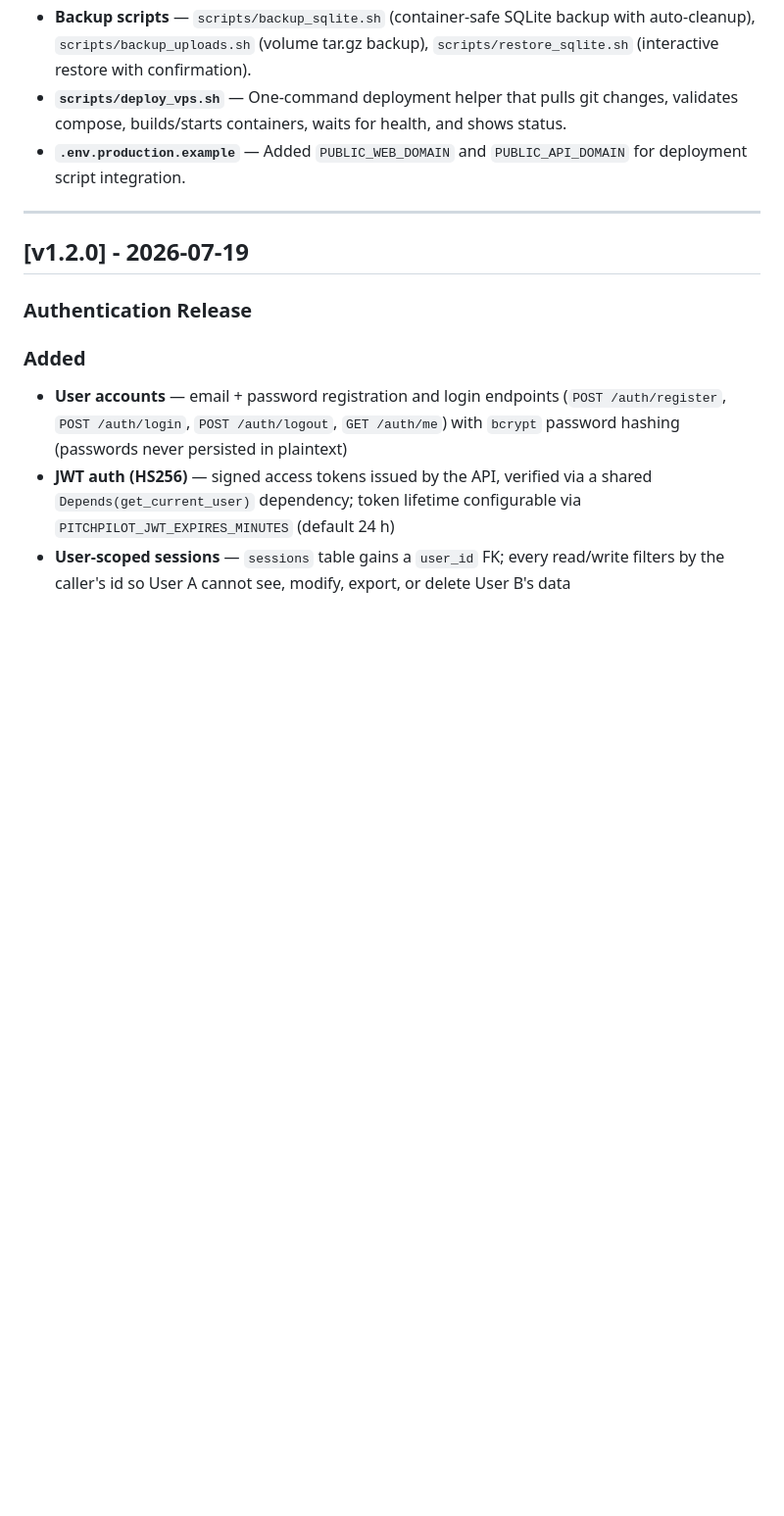
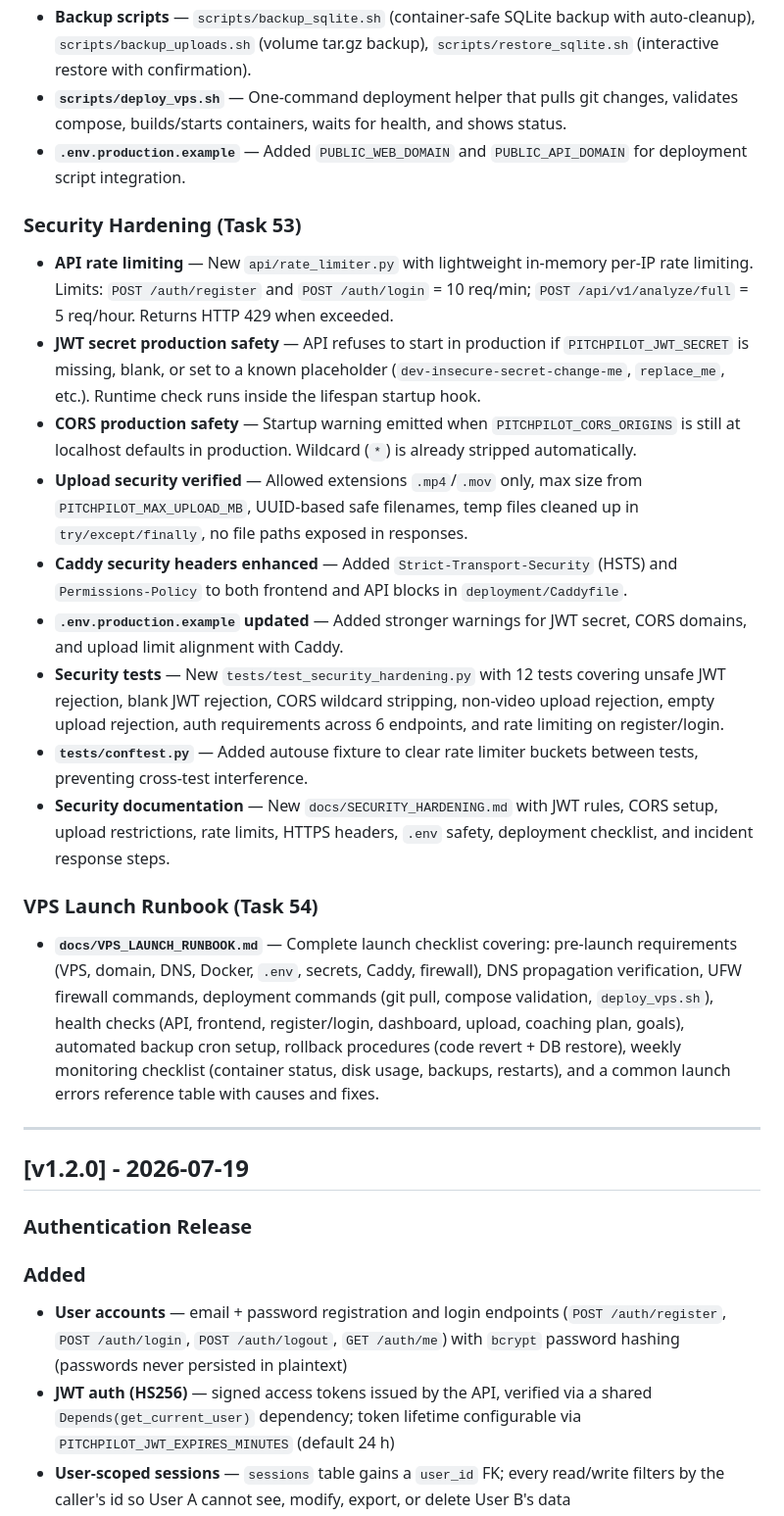
Before and after one commit to jahid-cr7/PitchPilot-AI, a Markdown page: CHANGELOG.md, the part around the change. Shown at 98% size. Drawn GitHub-style; blank space fills up the shorter version.

```diff
--- a/CHANGELOG.md
+++ b/CHANGELOG.md
@@ -45,6 +45,20 @@ and this project adheres to [Semantic Versioning](https://semver.org/spec/v2.0.0
 - **Backup scripts** — `scripts/backup_sqlite.sh` (container-safe SQLite backup with auto-cleanup), `scripts/backup_uploads.sh` (volume tar.gz backup), `scripts/restore_sqlite.sh` (interactive restore with confirmation).
 - **`scripts/deploy_vps.sh`** — One-command deployment helper that pulls git changes, validates compose, builds/starts containers, waits for health, and shows status.
 - **`.env.production.example`** — Added `PUBLIC_WEB_DOMAIN` and `PUBLIC_API_DOMAIN` for deployment script integration.
+
+### Security Hardening (Task 53)
+- **API rate limiting** — New `api/rate_limiter.py` with lightweight in-memory per-IP rate limiting. Limits: `POST /auth/register` and `POST /auth/login` = 10 req/min; `POST /api/v1/analyze/full` = 5 req/hour. Returns HTTP 429 when exceeded.
+- **JWT secret production safety** — API refuses to start in production if `PITCHPILOT_JWT_SECRET` is missing, blank, or set to a known placeholder (`dev-insecure-secret-change-me`, `replace_me`, etc.). Runtime check runs inside the lifespan startup hook.
+- **CORS production safety** — Startup warning emitted when `PITCHPILOT_CORS_ORIGINS` is still at localhost defaults in production. Wildcard (`*`) is already stripped automatically.
+- **Upload security verified** — Allowed extensions `.mp4`/`.mov` only, max size from `PITCHPILOT_MAX_UPLOAD_MB`, UUID-based safe filenames, temp files cleaned up in `try/except/finally`, no file paths exposed in responses.
+- **Caddy security headers enhanced** — Added `Strict-Transport-Security` (HSTS) and `Permissions-Policy` to both frontend and API blocks in `deployment/Caddyfile`.
+- **`.env.production.example` updated** — Added stronger warnings for JWT secret, CORS domains, and upload limit alignment with Caddy.
+- **Security tests** — New `tests/test_security_hardening.py` with 12 tests covering unsafe JWT rejection, blank JWT rejection, CORS wildcard stripping, non-video upload rejection, empty upload rejection, auth requirements across 6 endpoints, and rate limiting on register/login.
+- **`tests/conftest.py`** — Added autouse fixture to clear rate limiter buckets between tests, preventing cross-test interference.
+- **Security documentation** — New `docs/SECURITY_HARDENING.md` with JWT rules, CORS setup, upload restrictions, rate limits, HTTPS headers, `.env` safety, deployment checklist, and incident response steps.
+
+### VPS Launch Runbook (Task 54)
+- **`docs/VPS_LAUNCH_RUNBOOK.md`** — Complete launch checklist covering: pre-launch requirements (VPS, domain, DNS, Docker, `.env`, secrets, Caddy, firewall), DNS propagation verification, UFW firewall commands, deployment commands (git pull, compose validation, `deploy_vps.sh`), health checks (API, frontend, register/login, dashboard, upload, coaching plan, goals), automated backup cron setup, rollback procedures (code revert + DB restore), weekly monitoring checklist (container status, disk usage, backups, restarts), and a common launch errors reference table with causes and fixes.
 
 ---
 
```
Also changed, not shown: README.md (+2 -0 lines), docs/VPS_LAUNCH_RUNBOOK.md (added, +366 -0 lines).
